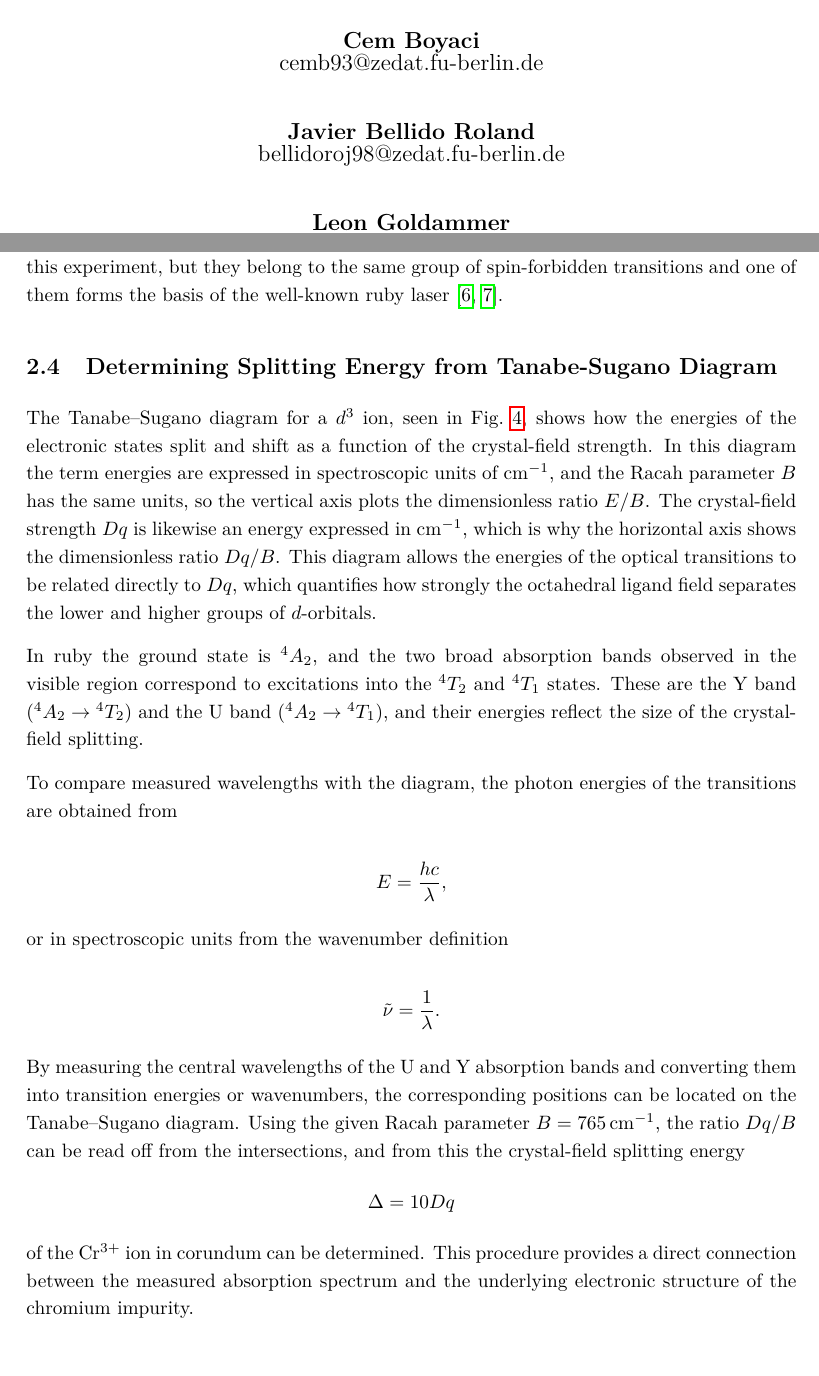
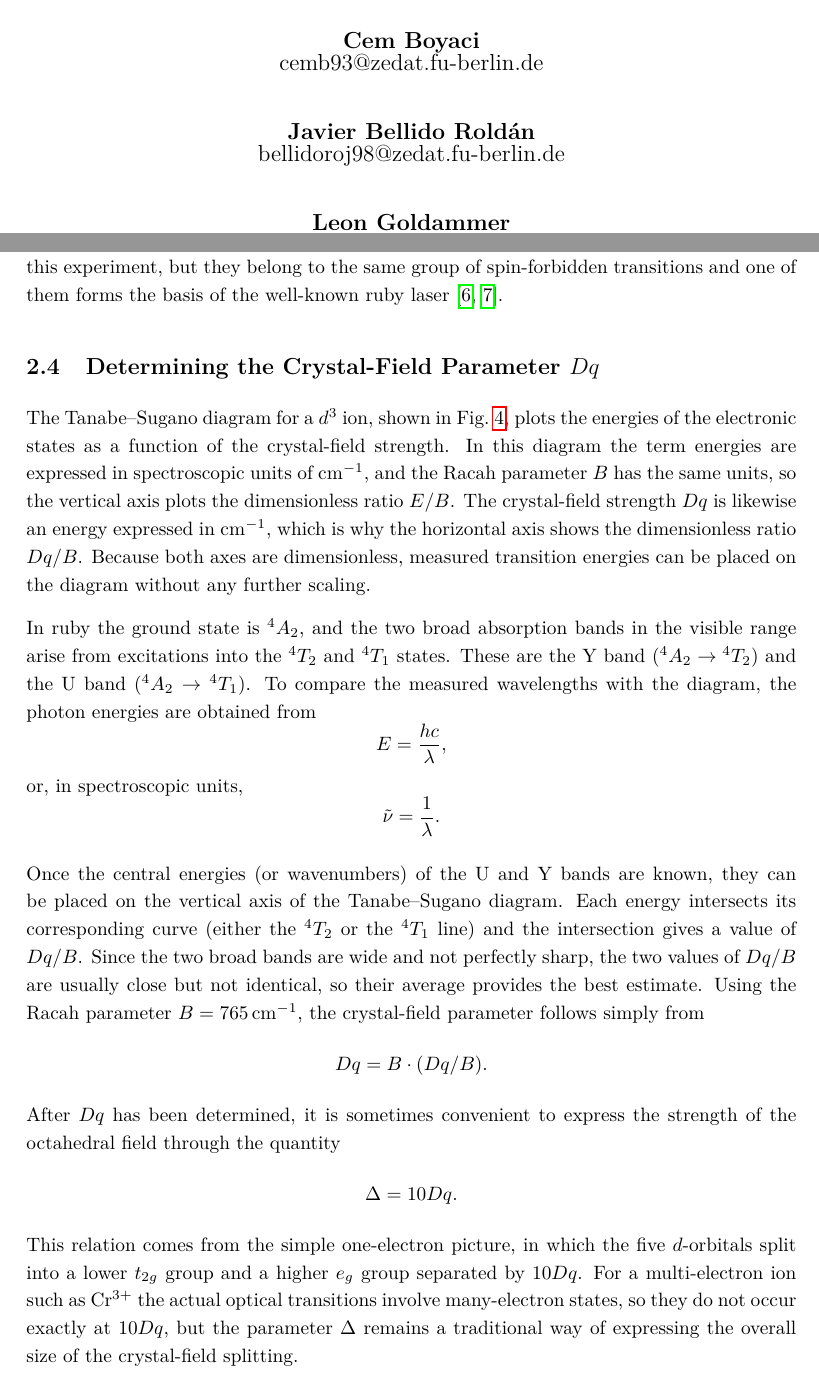
Before and after one commit to cembomembo/FP-Isolatorkristall, a LaTeX document (Evaluation/Evaluation_ISO.tex): two parts of pages 1 and 8 of 12, joined at a grey line, cut so that both start at the same text. Compiled offline with pdfLaTeX.

Commit message:
Renewed Section 2.4 again

```diff
--- a/Evaluation/Evaluation_ISO.tex
+++ b/Evaluation/Evaluation_ISO.tex
@@ -60,7 +60,7 @@
   \\Evaluation Report \\\\\\\\\\\\
   \textbf{Cem Boyaci} \\
   cemb93@zedat.fu-berlin.de \\\\\\
-  \textbf{Javier Bellido Roland}\\
+  \textbf{Javier Bellido Roldán}\\
   bellidoroj98@zedat.fu-berlin.de \\\\\\
   \textbf{Leon Goldammer} \\
   lg4278fu@zedat.fu-berlin.de \\\\
@@ -258,35 +258,37 @@ This radiative decay produces two very sharp emission lines around 694\,nm, ofte
 They do not show up as absorption dips in this experiment, but they belong to the same group of spin-forbidden transitions and one of them forms the basis of the well-known ruby laser~\cite{kitzmann_molecular_ruby_2022,wikipedia_ruby_pressure_scale}.
 
 
-\subsection{Determining Splitting Energy from Tanabe-Sugano Diagram}
+\subsection{Determining the Crystal-Field Parameter \texorpdfstring{$Dq$}{}}
 
-The Tanabe–Sugano diagram for a $d^{3}$ ion, seen in Fig.~\ref{fig:tanabe_sugano}, shows how the energies of the electronic states split and shift as a function of the crystal-field strength.
+The Tanabe–Sugano diagram for a $d^{3}$ ion, shown in Fig.~\ref{fig:tanabe_sugano}, plots the energies of the electronic states as a function of the crystal-field strength.
 In this diagram the term energies are expressed in spectroscopic units of $\mathrm{cm^{-1}}$, and the Racah parameter $B$ has the same units, so the vertical axis plots the dimensionless ratio $E/B$.
 The crystal-field strength $Dq$ is likewise an energy expressed in $\mathrm{cm^{-1}}$, which is why the horizontal axis shows the dimensionless ratio $Dq/B$.
-This diagram allows the energies of the optical transitions to be related directly to $Dq$, which quantifies how strongly the octahedral ligand field separates the lower and higher groups of $d$-orbitals.
+Because both axes are dimensionless, measured transition energies can be placed on the diagram without any further scaling.
 
-In ruby the ground state is ${}^{4}A_{2}$, and the two broad absorption bands observed in the visible region correspond to excitations into the ${}^{4}T_{2}$ and ${}^{4}T_{1}$ states.
-These are the Y band (${}^{4}A_{2} \rightarrow {}^{4}T_{2}$) and the U band (${}^{4}A_{2} \rightarrow {}^{4}T_{1}$), and their energies reflect the size of the crystal-field splitting.
-
-To compare measured wavelengths with the diagram, the photon energies of the transitions are obtained from
-
+In ruby the ground state is ${}^{4}A_{2}$, and the two broad absorption bands in the visible range arise from excitations into the ${}^{4}T_{2}$ and ${}^{4}T_{1}$ states.
+These are the Y band (${}^{4}A_{2}\rightarrow{}^{4}T_{2}$) and the U band (${}^{4}A_{2}\rightarrow{}^{4}T_{1}$).
+To compare the measured wavelengths with the diagram, the photon energies are obtained from
 \[
 E = \frac{hc}{\lambda},
 \]
-
-or in spectroscopic units from the wavenumber definition
-
+or, in spectroscopic units,
 \[
 \tilde{\nu} = \frac{1}{\lambda}.
 \]
 
-By measuring the central wavelengths of the U and Y absorption bands and converting them into transition energies or wavenumbers, the corresponding positions can be located on the Tanabe–Sugano diagram.
-Using the given Racah parameter $B = 765\,\mathrm{cm^{-1}}$, the ratio $Dq/B$ can be read off from the intersections, and from this the crystal-field splitting energy
+Once the central energies (or wavenumbers) of the U and Y bands are known, they can be placed on the vertical axis of the Tanabe–Sugano diagram.
+Each energy intersects its corresponding curve (either the ${}^{4}T_{2}$ or the ${}^{4}T_{1}$ line) and the intersection gives a value of $Dq/B$.
+Since the two broad bands are wide and not perfectly sharp, the two values of $Dq/B$ are usually close but not identical, so their average provides the best estimate.
+Using the Racah parameter $B = 765\,\mathrm{cm^{-1}}$, the crystal-field parameter follows simply from
 \[
-\Delta = 10Dq
+Dq = B\cdot(Dq/B).
 \]
-of the Cr$^{3+}$ ion in corundum can be determined.
-This procedure provides a direct connection between the measured absorption spectrum and the underlying electronic structure of the chromium impurity.
+After $Dq$ has been determined, it is sometimes convenient to express the strength of the octahedral field through the quantity
+\[
+\Delta = 10Dq.
+\]
+This relation comes from the simple one-electron picture, in which the five $d$-orbitals split into a lower $t_{2g}$ group and a higher $e_{g}$ group separated by $10Dq$.
+For a multi-electron ion such as Cr$^{3+}$ the actual optical transitions involve many-electron states, so they do not occur exactly at $10Dq$, but the parameter $\Delta$ remains a traditional way of expressing the overall size of the crystal-field splitting.
 
 
 
```
